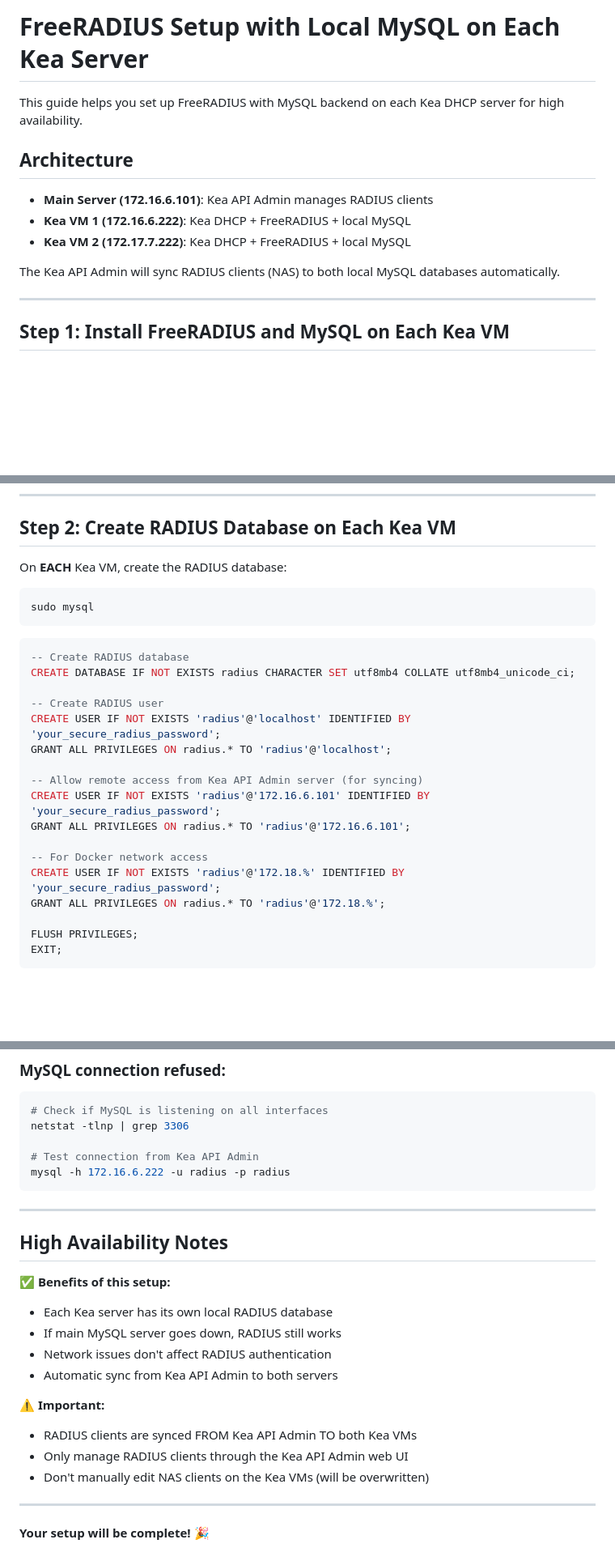
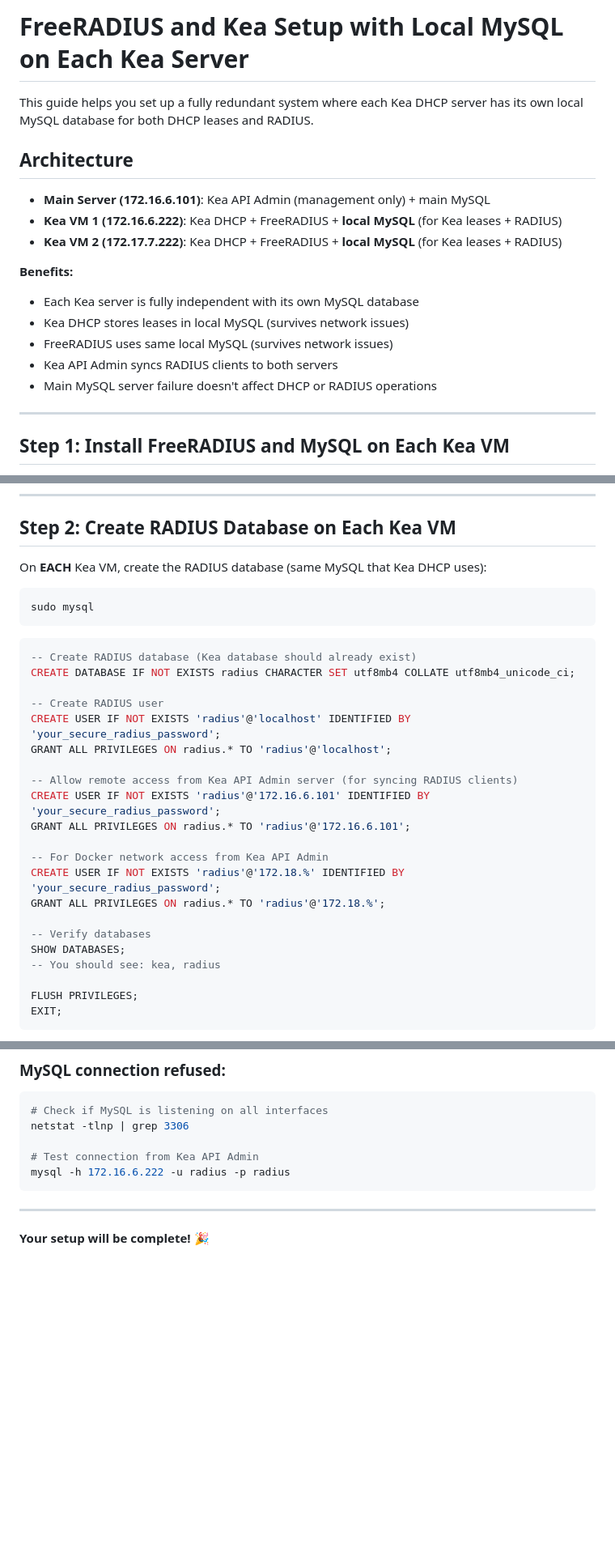
Before and after one commit to svdleer/kea-api-admin, a Markdown page: docs/RADIUS_SETUP.md, 3 parts joined by grey strips. Shown: that part at 81% size. GitHub-like rendering; blank space fills up the shorter version.

````diff
--- a/docs/RADIUS_SETUP.md
+++ b/docs/RADIUS_SETUP.md
@@ -1,14 +1,19 @@
-# FreeRADIUS Setup with Local MySQL on Each Kea Server
+# FreeRADIUS and Kea Setup with Local MySQL on Each Kea Server
 
-This guide helps you set up FreeRADIUS with MySQL backend on each Kea DHCP server for high availability.
+This guide helps you set up a fully redundant system where each Kea DHCP server has its own local MySQL database for both DHCP leases and RADIUS.
 
 ## Architecture
 
-- **Main Server (172.16.6.101)**: Kea API Admin manages RADIUS clients
-- **Kea VM 1 (172.16.6.222)**: Kea DHCP + FreeRADIUS + local MySQL
-- **Kea VM 2 (172.17.7.222)**: Kea DHCP + FreeRADIUS + local MySQL
+- **Main Server (172.16.6.101)**: Kea API Admin (management only) + main MySQL
+- **Kea VM 1 (172.16.6.222)**: Kea DHCP + FreeRADIUS + **local MySQL** (for Kea leases + RADIUS)
+- **Kea VM 2 (172.17.7.222)**: Kea DHCP + FreeRADIUS + **local MySQL** (for Kea leases + RADIUS)
 
-The Kea API Admin will sync RADIUS clients (NAS) to both local MySQL databases automatically.
+**Benefits:**
+- Each Kea server is fully independent with its own MySQL database
+- Kea DHCP stores leases in local MySQL (survives network issues)
+- FreeRADIUS uses same local MySQL (survives network issues)
+- Kea API Admin syncs RADIUS clients to both servers
+- Main MySQL server failure doesn't affect DHCP or RADIUS operations
 
 ---
 
@@ -34,27 +39,31 @@ sudo mysql_secure_installation
 
 ## Step 2: Create RADIUS Database on Each Kea VM
 
-On **EACH** Kea VM, create the RADIUS database:
+On **EACH** Kea VM, create the RADIUS database (same MySQL that Kea DHCP uses):
 
 ```bash
 sudo mysql
 ```
 
 ```sql
--- Create RADIUS database
+-- Create RADIUS database (Kea database should already exist)
 CREATE DATABASE IF NOT EXISTS radius CHARACTER SET utf8mb4 COLLATE utf8mb4_unicode_ci;
 
 -- Create RADIUS user
 CREATE USER IF NOT EXISTS 'radius'@'localhost' IDENTIFIED BY 'your_secure_radius_password';
 GRANT ALL PRIVILEGES ON radius.* TO 'radius'@'localhost';
 
--- Allow remote access from Kea API Admin server (for syncing)
+-- Allow remote access from Kea API Admin server (for syncing RADIUS clients)
 CREATE USER IF NOT EXISTS 'radius'@'172.16.6.101' IDENTIFIED BY 'your_secure_radius_password';
 GRANT ALL PRIVILEGES ON radius.* TO 'radius'@'172.16.6.101';
 
--- For Docker network access
+-- For Docker network access from Kea API Admin
 CREATE USER IF NOT EXISTS 'radius'@'172.18.%' IDENTIFIED BY 'your_secure_radius_password';
 GRANT ALL PRIVILEGES ON radius.* TO 'radius'@'172.18.%';
+
+-- Verify databases
+SHOW DATABASES;
+-- You should see: kea, radius
 
 FLUSH PRIVILEGES;
 EXIT;
@@ -275,19 +343,4 @@ mysql -h 172.16.6.222 -u radius -p radius
 
 ---
 
-## High Availability Notes
-
-✅ **Benefits of this setup:**
-- Each Kea server has its own local RADIUS database
-- If main MySQL server goes down, RADIUS still works
-- Network issues don't affect RADIUS authentication
-- Automatic sync from Kea API Admin to both servers
-
-⚠️ **Important:**
-- RADIUS clients are synced FROM Kea API Admin TO both Kea VMs
-- Only manage RADIUS clients through the Kea API Admin web UI
-- Don't manually edit NAS clients on the Kea VMs (will be overwritten)
-
----
-
 **Your setup will be complete!** 🎉
````
Also changed, not shown: other parts of docs/RADIUS_SETUP.md (+59 -0 lines).
